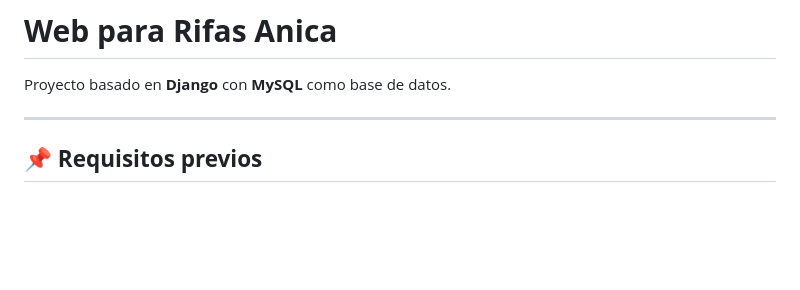
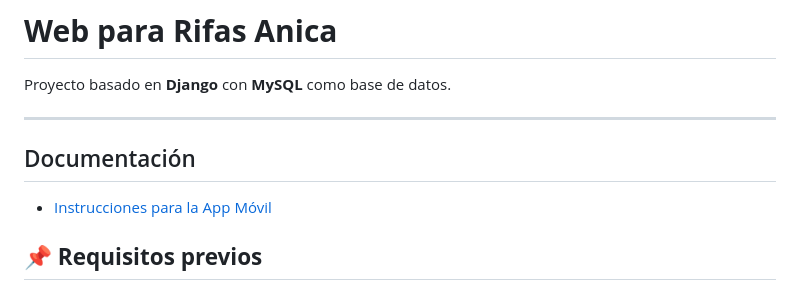
Before and after one commit to cat507/web-rifas-anica, a Markdown page: README.md, the part around the change. Rendered like a GitHub page; blank space fills up the shorter version.

Commit message:
Añadiendo archivos faltantes

```diff
--- a/README.md
+++ b/README.md
@@ -2,6 +2,10 @@
 Proyecto basado en **Django** con **MySQL** como base de datos.
 
 ---
+
+## Documentación
+
+- [Instrucciones para la App Móvil](./README-APP.md)
 
 ## **📌 Requisitos previos**
 Antes de empezar, asegúrate de tener instalado:
```
